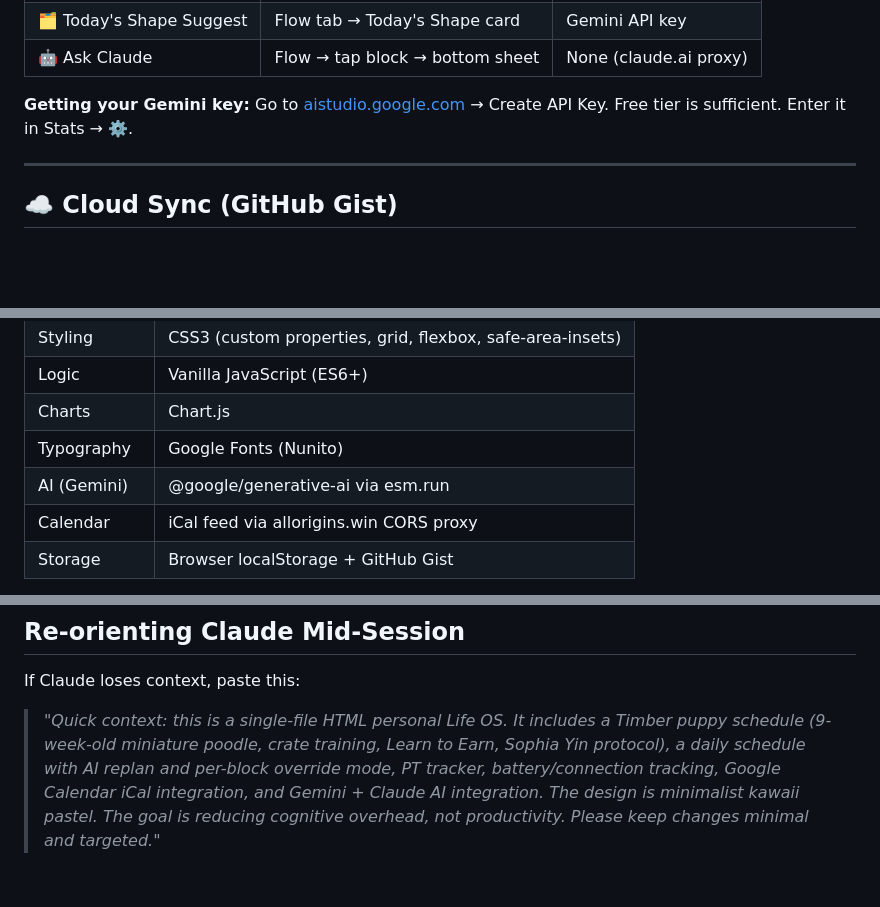
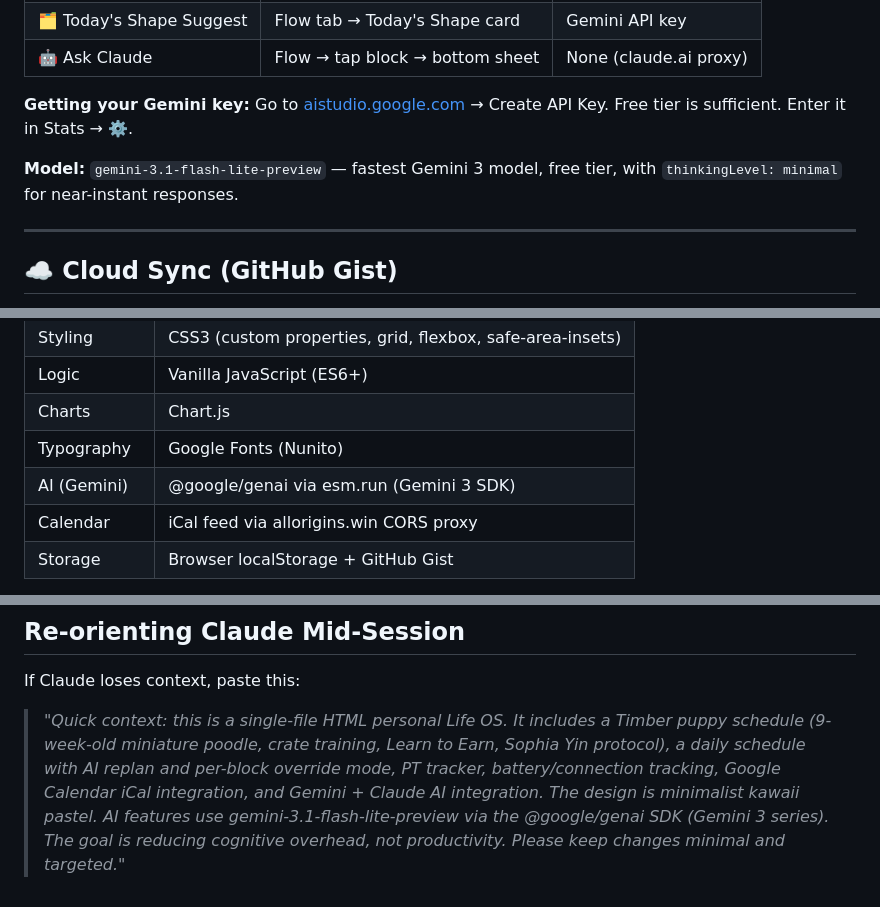
Before and after one commit to jazzy5006/life-os, a Markdown page: README.md, 3 parts joined by grey strips. GitHub-like rendering; folded sections open; blank space fills up the shorter version.

```diff
--- a/README.md
+++ b/README.md
@@ -71,6 +71,8 @@ A daily 10-minute Sweepy task is built into the 9:00 AM block right after Timber
 | 🤖 Ask Claude | Flow → tap block → bottom sheet | None (claude.ai proxy) |
 
 **Getting your Gemini key:** Go to [aistudio.google.com](https://aistudio.google.com) → Create API Key. Free tier is sufficient. Enter it in Stats → ⚙️.
+
+**Model:** `gemini-3.1-flash-lite-preview` — fastest Gemini 3 model, free tier, with `thinkingLevel: minimal` for near-instant responses.
 
 ---
 
@@ -147,7 +149,7 @@ Timers inside the app use absolute end timestamps so they survive screen lock be
 | Logic | Vanilla JavaScript (ES6+) |
 | Charts | Chart.js |
 | Typography | Google Fonts (Nunito) |
-| AI (Gemini) | @google/generative-ai via esm.run |
+| AI (Gemini) | @google/genai via esm.run (Gemini 3 SDK) |
 | Calendar | iCal feed via allorigins.win CORS proxy |
 | Storage | Browser localStorage + GitHub Gist |
 
@@ -243,6 +244,6 @@ Your data is safe — it lives in localStorage and your Gist, not in the HTML fi
 
 If Claude loses context, paste this:
 
-> *"Quick context: this is a single-file HTML personal Life OS. It includes a Timber puppy schedule (9-week-old miniature poodle, crate training, Learn to Earn, Sophia Yin protocol), a daily schedule with AI replan and per-block override mode, PT tracker, battery/connection tracking, Google Calendar iCal integration, and Gemini + Claude AI integration. The design is minimalist kawaii pastel. The goal is reducing cognitive overhead, not productivity. Please keep changes minimal and targeted."*
+> *"Quick context: this is a single-file HTML personal Life OS. It includes a Timber puppy schedule (9-week-old miniature poodle, crate training, Learn to Earn, Sophia Yin protocol), a daily schedule with AI replan and per-block override mode, PT tracker, battery/connection tracking, Google Calendar iCal integration, and Gemini + Claude AI integration. The design is minimalist kawaii pastel. AI features use gemini-3.1-flash-lite-preview via the @google/genai SDK (Gemini 3 series). The goal is reducing cognitive overhead, not productivity. Please keep changes minimal and targeted."*
 
 </details>
```
Also changed, not shown: other parts of README.md (+0 -1 lines).
